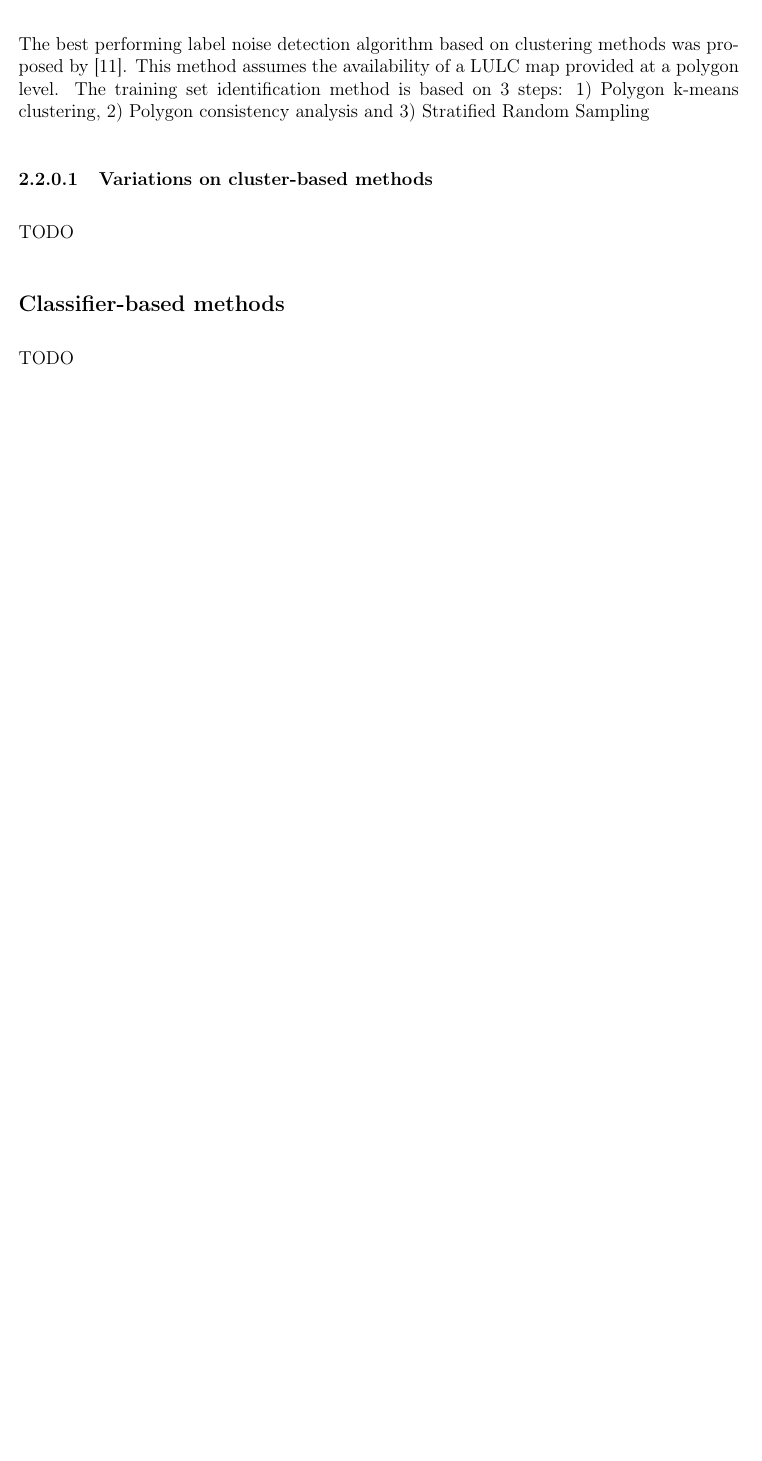
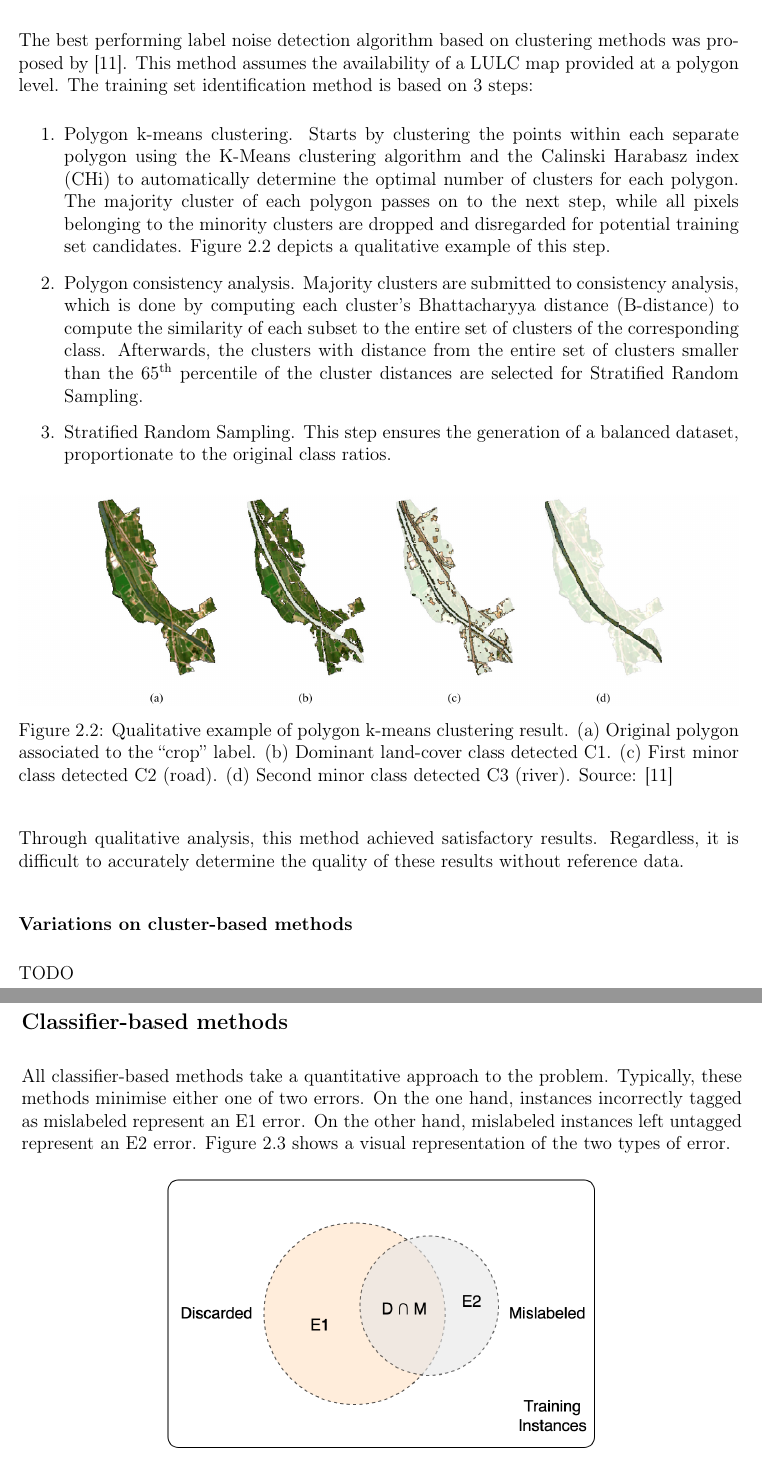
Before and after one commit to joaopfonseca/remote_sensing, a LaTeX thesis (reports/midterm_report/midterm_report.tex): part of page 12 of 16 before the commit and two parts of pages 12 and 13 of 17 after it, the two joined at a grey line, cut so that both start at the same text, the shorter picture padded with empty space. Compiled offline with pdfLaTeX.

Commit message:
updates on filter methods (lit review)

```diff
--- a/reports/midterm_report/midterm_report.tex
+++ b/reports/midterm_report/midterm_report.tex
@@ -281,12 +285,58 @@ significant limitations).
 %\addcontentsline{toc}{section}{Uppgift 1}
 \subsection*{Cluster-based methods}
 
-The best performing label noise detection algorithm based on clustering methods was proposed by \cite{Paris2019}. This method assumes the availability of a LULC map provided at a polygon level. The training set identification method is based on 3 steps: 1) Polygon k-means clustering, 2) Polygon consistency analysis and 3) Stratified Random Sampling
+The best performing label noise detection algorithm based on clustering methods
+was proposed by \cite{Paris2019}. This method assumes the availability of a
+LULC map provided at a polygon level. The training set identification method is
+based on 3 steps:
+\begin{enumerate}
+  \item Polygon k-means clustering. Starts by clustering the points within each
+  separate polygon using the K-Means clustering algorithm and the Calinski
+  Harabasz index (CHi) to automatically determine the optimal number of
+  clusters for each polygon. The majority cluster of each polygon passes on to
+  the next step, while all pixels belonging to the minority clusters are
+  dropped and disregarded for potential training set candidates. Figure
+  \ref{fig:paris-kmeans} depicts a qualitative example of this step.
 
-\subsubsection{Variations on cluster-based methods}
+  \item Polygon consistency analysis. Majority clusters are submitted to
+  consistency analysis, which is done by computing each cluster's Bhattacharyya
+  distance (B-distance) to compute the similarity of each subset to the entire
+  set of clusters of the corresponding class. Afterwards, the clusters with
+  distance from the entire set of clusters smaller than the
+  65\textsuperscript{th} percentile of the cluster distances are selected for
+  Stratified Random Sampling.
+
+  \item Stratified Random Sampling. This step ensures the generation of a
+  balanced dataset, proportionate to the original class ratios.
+\end{enumerate}
+
+\begin{figure}[H]
+	\centering
+	\includegraphics[width=1\linewidth]{paris_kmeans_results.png}
+  \caption{Qualitative example of polygon k-means clustering result. (a)
+  Original polygon associated to the “crop” label. (b) Dominant land-cover
+  class detected C1. (c) First minor class detected C2 (road). (d) Second minor
+  class detected C3 (river). Source: \cite{Paris2019}}
+  \label{fig:paris-kmeans}
+\end{figure}
+
+Through qualitative analysis, this method achieved satisfactory results.
+Regardless, it is difficult to accurately determine the quality of these
+results without reference data.
+
+\subsubsection*{Variations on cluster-based methods}
 TODO
 
 \subsection*{Classifier-based methods}
-TODO
 
-\subsubsection{Variations on classifier-based methods}
+All classifier-based methods take a quantitative approach to the problem.
+Typically, these methods minimise either one of two errors. On the one hand,
+instances incorrectly tagged as mislabeled represent an E1 error. On the other
+hand, mislabeled instances left untagged represent an E2 error. Figure
+\ref{fig:types-detection-errors} shows a visual representation of the two types
+of error.
+
+\begin{figure}[H]
+	\centering
+	\includegraphics[width=.6\linewidth]{detection_errors_types.png}
+  \caption{Types of detection errors. Adapted from \cite{Brodley1999}.}
```
Also changed, not shown: reports/midterm_report/figures/detection_errors_types.png (added), reports/midterm_report/figures/paris_kmeans_results.png (added), reports/midterm_report/midterm_report.tex (25 more changed lines).
